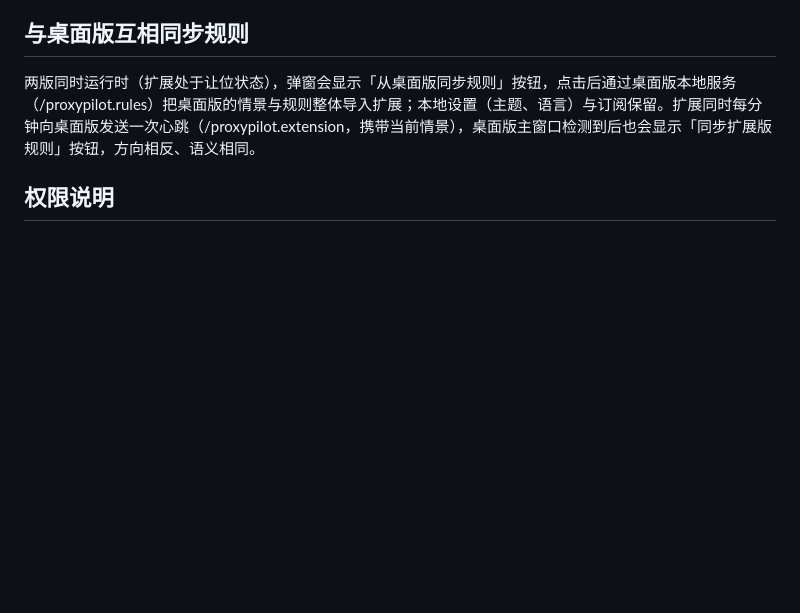
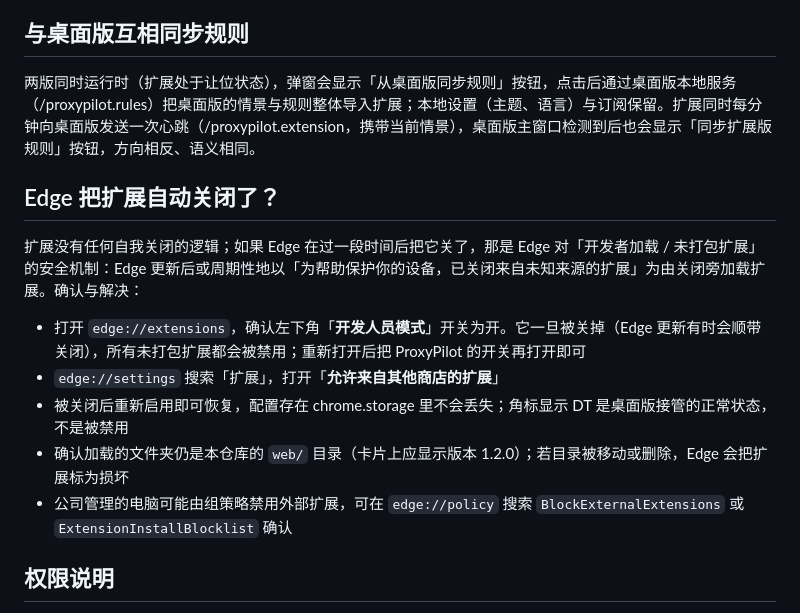
Before and after one commit to kirito787-netizen/ProxyPilot, a Markdown page: web/README.md, the part around the change. Drawn GitHub-style; blank space fills up the shorter version.

Commit message:
Document Edge auto-disabling unpacked extensions and the fix

```diff
--- a/web/README.md
+++ b/web/README.md
@@ -40,6 +40,16 @@ chrome.proxy 设置一旦被本扩展写入，浏览器就会完全无视系统
 ## 与桌面版互相同步规则
 
 两版同时运行时（扩展处于让位状态），弹窗会显示「从桌面版同步规则」按钮，点击后通过桌面版本地服务（/proxypilot.rules）把桌面版的情景与规则整体导入扩展；本地设置（主题、语言）与订阅保留。扩展同时每分钟向桌面版发送一次心跳（/proxypilot.extension，携带当前情景），桌面版主窗口检测到后也会显示「同步扩展版规则」按钮，方向相反、语义相同。
+
+## Edge 把扩展自动关闭了？
+
+扩展没有任何自我关闭的逻辑；如果 Edge 在过一段时间后把它关了，那是 Edge 对「开发者加载 / 未打包扩展」的安全机制：Edge 更新后或周期性地以「为帮助保护你的设备，已关闭来自未知来源的扩展」为由关闭旁加载扩展。确认与解决：
+
+- 打开 `edge://extensions`，确认左下角「**开发人员模式**」开关为开。它一旦被关掉（Edge 更新有时会顺带关闭），所有未打包扩展都会被禁用；重新打开后把 ProxyPilot 的开关再打开即可
+- `edge://settings` 搜索「扩展」，打开「**允许来自其他商店的扩展**」
+- 被关闭后重新启用即可恢复，配置存在 chrome.storage 里不会丢失；角标显示 DT 是桌面版接管的正常状态，不是被禁用
+- 确认加载的文件夹仍是本仓库的 `web/` 目录（卡片上应显示版本 1.2.0）；若目录被移动或删除，Edge 会把扩展标为损坏
+- 公司管理的电脑可能由组策略禁用外部扩展，可在 `edge://policy` 搜索 `BlockExternalExtensions` 或 `ExtensionInstallBlocklist` 确认
 ## 权限说明
 
 - proxy / storage — 应用情景与保存配置
```
Also changed, not shown: README.md (+1 -0 lines).
